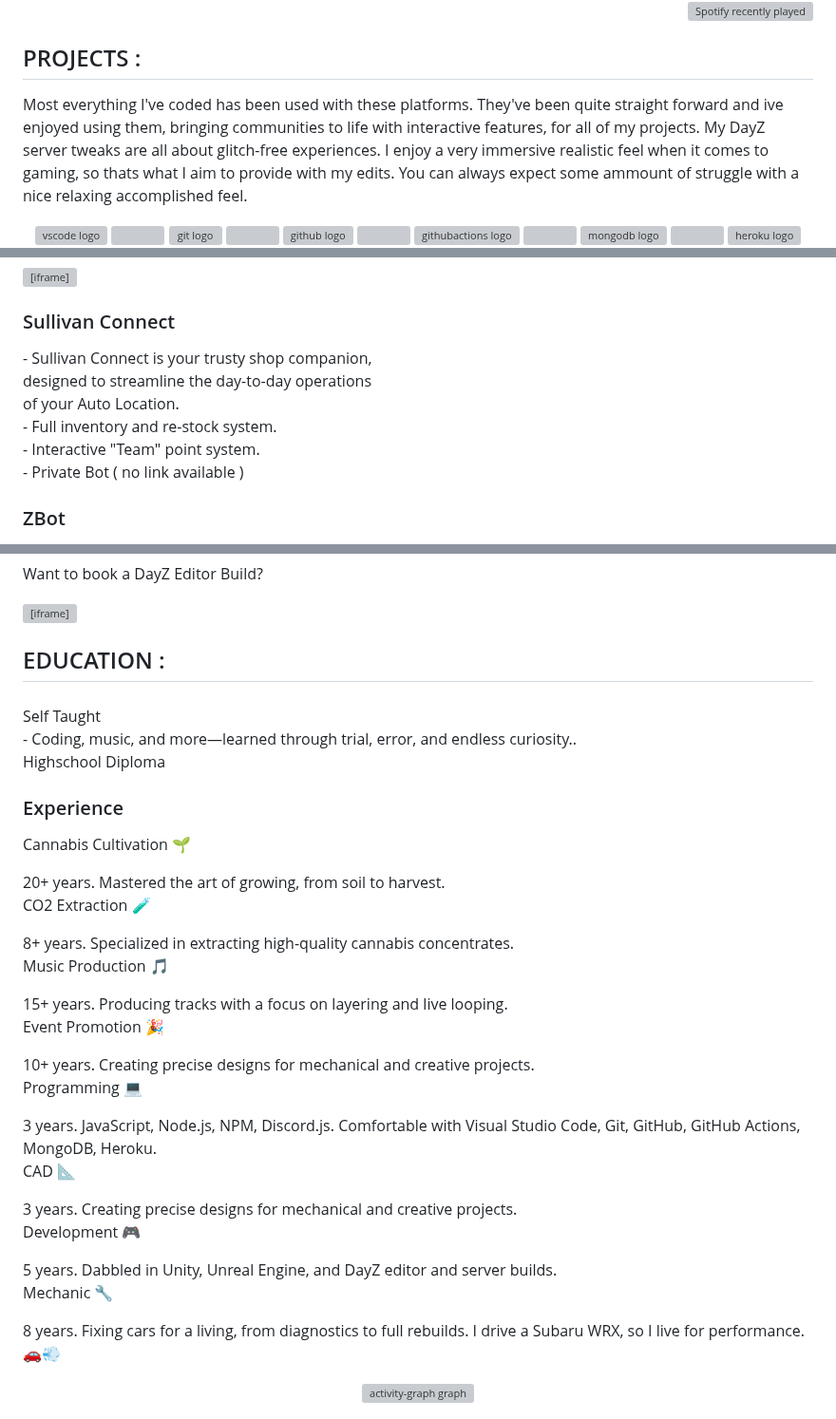
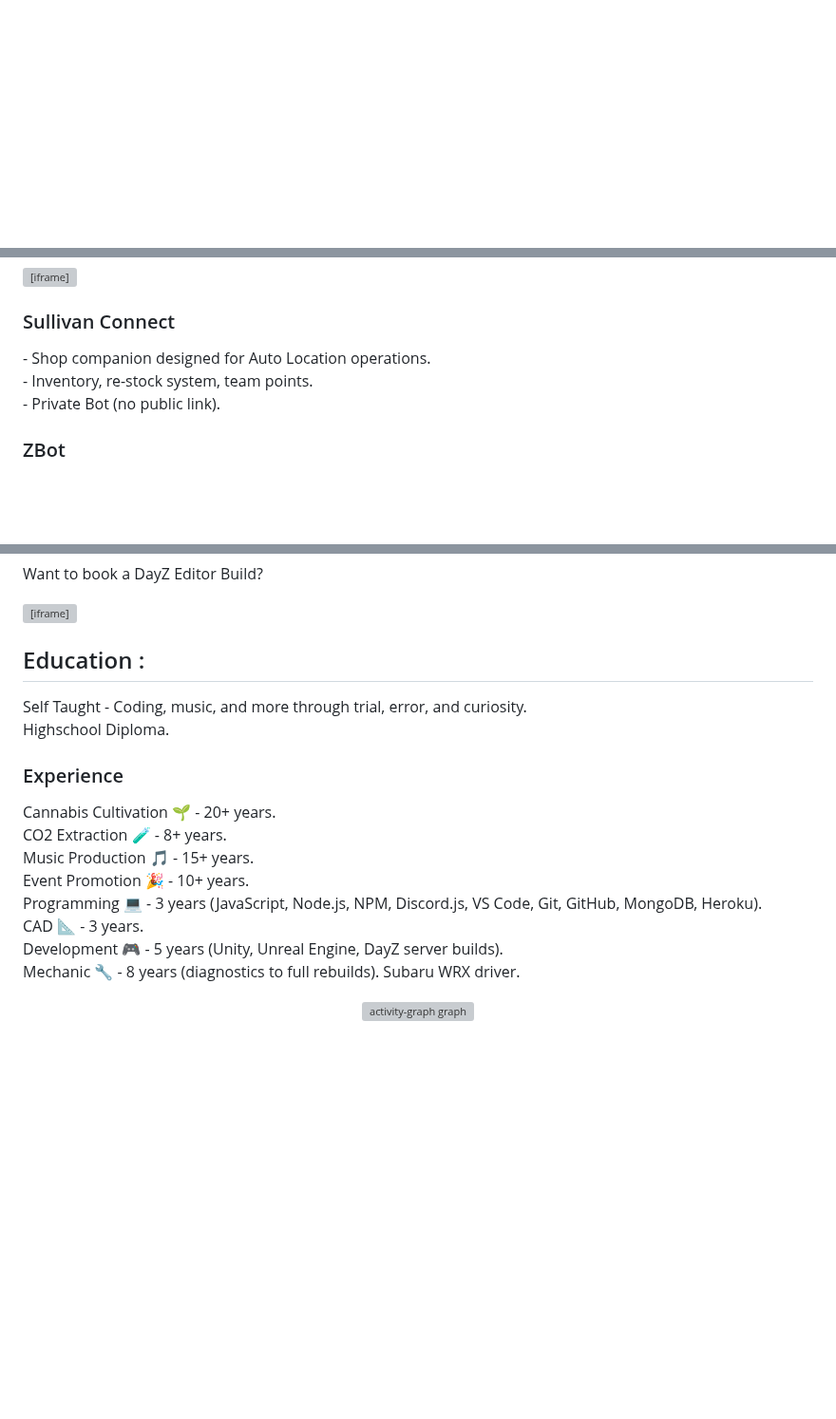
Before and after one commit to real-CAK3D/real-CAK3D.github.io, a Markdown page: README.md, 3 parts joined by grey strips. Shown at 95% size. Drawn GitHub-style; blank space fills up the shorter version; grey boxes are pictures that could not be loaded.

Commit message:
Refactor README.md for improved readability
Updated README.md to enhance content clarity and structure.

```diff
--- a/README.md
+++ b/README.md
@@ -99,29 +83,2 @@ I’m a gamer at heart—DayZ, GTA V, Ghost of Tsushima, SESSION Skate Sim, you
   </a>
 </div>
-
-
-<div align="right">
-  <a href="https://open.spotify.com/user/rastaman_420">
-    <img src="https://spotify-recently-played-readme.vercel.app/api?user=rastaman_420&count=1" alt="Spotify recently played"  />
-  </a>
-</div>
-
-<h2 align="left">PROJECTS :</h2>
-
-<p align="left">Most everything I've coded has been used with these platforms. They've been quite straight forward and ive enjoyed using them, bringing communities to life with interactive features, for all of my projects. My DayZ server tweaks are all about glitch-free experiences. I enjoy a very immersive realistic feel when it comes to gaming, so thats what I aim to provide with my edits. You can always expect some ammount of struggle with a nice relaxing accomplished feel. </p>
-
-<div align="center">
-  <img src="https://cdn.jsdelivr.net/gh/devicons/devicon/icons/vscode/vscode-original.svg" height="40" alt="vscode logo"  />
-  <img width="12" />
-  <img src="https://cdn.jsdelivr.net/gh/devicons/devicon/icons/git/git-original.svg" height="40" alt="git logo"  />
-  <img width="12" />
-  <img src="https://skillicons.dev/icons?i=github" height="40" alt="github logo"  />
-  <img width="12" />
-  <img src="https://cdn.simpleicons.org/githubactions/2088FF" height="40" alt="githubactions logo"  />
-  <img width="12" />
-  <img src="https://cdn.simpleicons.org/mongodb/47A248" height="40" alt="mongodb logo"  />
-  <img width="12" />
-  <img src="https://cdn.simpleicons.org/heroku/430098" height="40" alt="heroku logo"  />
-</div>
-
-
@@ -159,9 +86,7 @@ I’m a gamer at heart—DayZ, GTA V, Ghost of Tsushima, SESSION Skate Sim, you
 <iframe src="https://discord.com/widget?id=1113078006278275184&theme=dark" width="350" height="500" allowtransparency="true" frameborder="0" sandbox="allow-popups allow-popups-to-escape-sandbox allow-same-origin allow-scripts"></iframe>
 
 <h3 align="left">Sullivan Connect</h3>
-
-<p align="left">- Sullivan Connect is your trusty shop companion, <br>designed to streamline the day-to-day operations <br>of your Auto Location. <br>- Full inventory and re-stock system.<br>- Interactive "Team" point system.<br>- Private Bot ( no link available )</p>
+<p align="left">- Shop companion designed for Auto Location operations.<br>- Inventory, re-stock system, team points.<br>- Private Bot (no public link).</p>
 
 <h3 align="left">ZBot</h3>
-
 <div align="center">
@@ -205,40 +121,25 @@ I’m a gamer at heart—DayZ, GTA V, Ghost of Tsushima, SESSION Skate Sim, you
 <iframe src="https://calendar.google.com/calendar/appointments/schedules/AcZssZ1HngNEL6goNuJZbdsJSRgDCU-JKBKkS0nqnJARcsCUt-MNs53D58yN4zRUkcjzT2lG7gpJOg_-?gv=true" style="border: 0" width="100%" height="600" frameborder="0"></iframe>
 <!-- end Google Calendar Appointment Scheduling -->
 
-<h2 align="left">EDUCATION :</h2>
-
-###
-
-<p align="left">Self Taught<br>- Coding, music, and more—learned through trial, error, and endless curiosity..<br>Highschool Diploma</p>
+<h2 align="left">Education :</h2>
+<p align="left">
+Self Taught - Coding, music, and more through trial, error, and curiosity.<br>
+Highschool Diploma.
+</p>
 
 <h3 align="left">Experience</h3>
-
-<p align="left">Cannabis Cultivation 🌱
-
-20+ years. Mastered the art of growing, from soil to harvest.
-<br>CO2 Extraction 🧪
-
-8+ years. Specialized in extracting high-quality cannabis concentrates.
-<br>Music Production 🎵
-
-15+ years. Producing tracks with a focus on layering and live looping.
-<br>Event Promotion 🎉
-
-10+ years. Creating precise designs for mechanical and creative projects.
-<br>Programming 💻
-
-3 years. JavaScript, Node.js, NPM, Discord.js. Comfortable with Visual Studio Code, Git, GitHub, GitHub Actions, MongoDB, Heroku.
-<br>CAD 📐
-
-3 years. Creating precise designs for mechanical and creative projects.
-<br>Development 🎮
-
-5 years. Dabbled in Unity, Unreal Engine, and DayZ editor and server builds.
-<br>Mechanic 🔧
-
-8 years. Fixing cars for a living, from diagnostics to full rebuilds. I drive a Subaru WRX, so I live for performance. 🚗💨</p>
+<p align="left">
+Cannabis Cultivation 🌱 - 20+ years.<br>
+CO2 Extraction 🧪 - 8+ years.<br>
+Music Production 🎵 - 15+ years.<br>
+Event Promotion 🎉 - 10+ years.<br>
+Programming 💻 - 3 years (JavaScript, Node.js, NPM, Discord.js, VS Code, Git, GitHub, MongoDB, Heroku).<br>
+CAD 📐 - 3 years.<br>
+Development 🎮 - 5 years (Unity, Unreal Engine, DayZ server builds).<br>
+Mechanic 🔧 - 8 years (diagnostics to full rebuilds). Subaru WRX driver.
+</p>
 
 <div align="center">
-  <img src="https://github-readme-activity-graph.vercel.app/graph?username=real-CAK3D&radius=16&theme=gruvbox&area=true&order=5&custom_title=%20%EA%A7%81%E1%99%85%E1%97%A3%D2%9C%D3%A0%E1%99%83%EA%A7%82's%20Contribution%20Graph" height="300" alt="activity-graph graph"  />
+  <img src="https://github-readme-activity-graph.vercel.app/graph?username=real-CAK3D&radius=16&theme=gruvbox&area=true&order=5&custom_title=%20%EA%A7%81%E1%99%85%E1%97%A3%D2%9C%D3%A0%E1%99%83%EA%A7%82's%20Contribution%20Graph" height="300" alt="activity-graph graph" />
 </div>
 
```
Also changed, not shown: other parts of README.md (+162 -204 lines).
